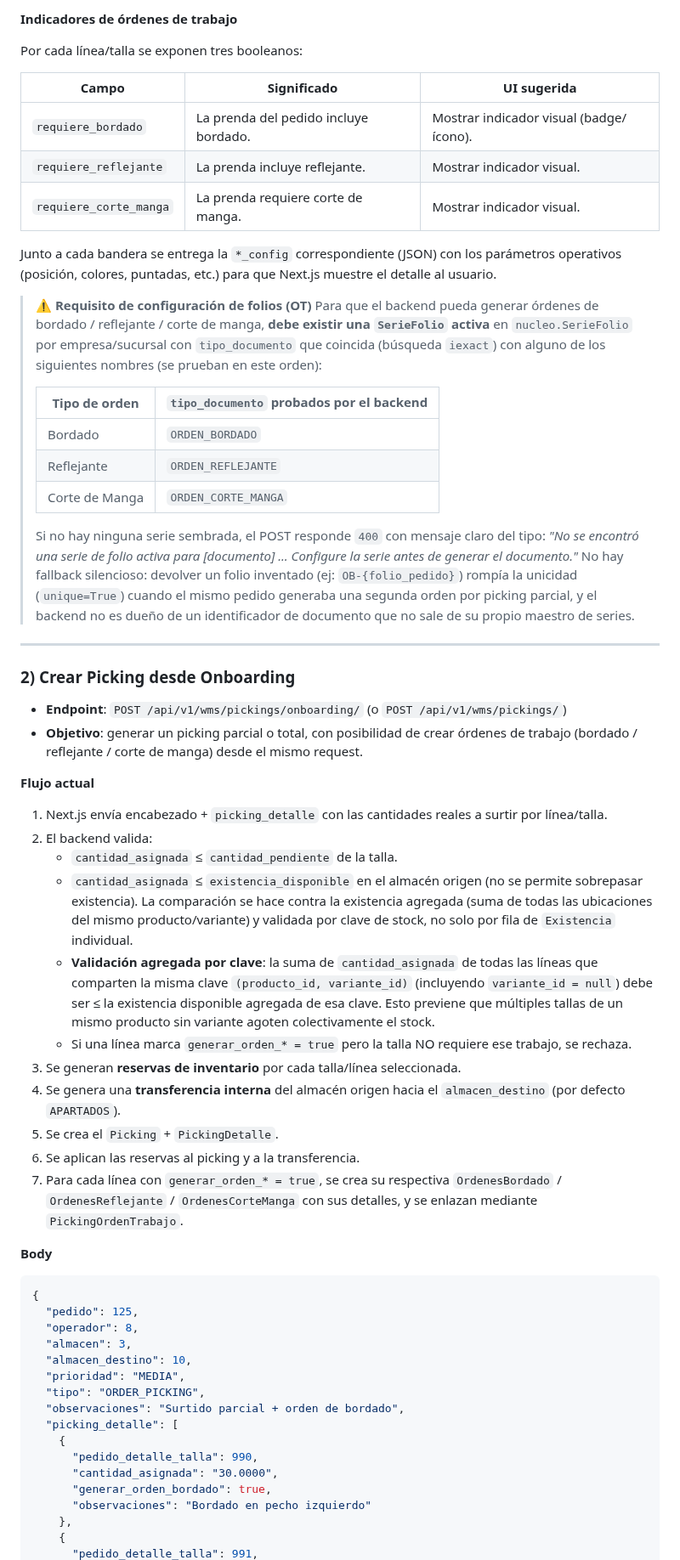
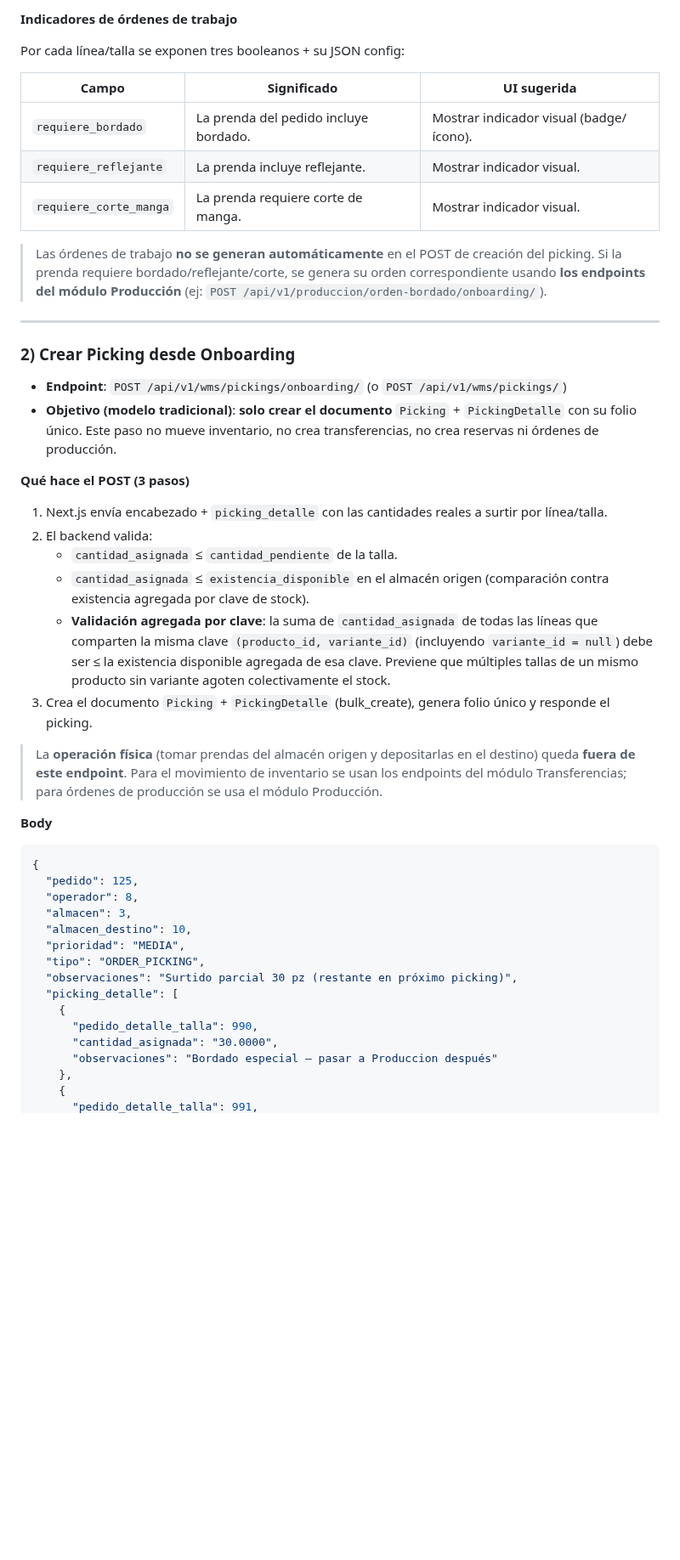
Before and after one commit to DISTinTheHouse/nucleo-erp, a Markdown page: DOCUMENTACION_API.md, the part around one of its changes. Shown at 85% size. GitHub-like rendering; blank space fills up the shorter version.

```diff
--- a/DOCUMENTACION_API.md
+++ b/DOCUMENTACION_API.md
@@ -1964,7 +2009,7 @@ Endpoint directo para registrar una factura manual pendiente de cobro para un cl
 
 **Indicadores de órdenes de trabajo**
 
-Por cada línea/talla se exponen tres booleanos:
+Por cada línea/talla se exponen tres booleanos + su JSON config:
 
 | Campo                  | Significado                           | UI sugerida                             |
 | ---------------------- | ------------------------------------- | --------------------------------------- |
@@ -1972,47 +2017,25 @@ Por cada línea/talla se exponen tres booleanos:
 | `requiere_reflejante`  | La prenda incluye reflejante.         | Mostrar indicador visual.               |
 | `requiere_corte_manga` | La prenda requiere corte de manga.    | Mostrar indicador visual.               |
 
-Junto a cada bandera se entrega la `*_config` correspondiente (JSON) con los parámetros operativos (posición, colores, puntadas, etc.) para que Next.js muestre el detalle al usuario.
-
-> **⚠️ Requisito de configuración de folios (OT)**
-> Para que el backend pueda generar órdenes de bordado / reflejante / corte de manga,
-> **debe existir una `SerieFolio` activa** en `nucleo.SerieFolio` por empresa/sucursal
-> con `tipo_documento` que coincida (búsqueda `iexact`) con alguno de los siguientes
-> nombres (se prueban en este orden):
->
-> | Tipo de orden    | `tipo_documento` probados por el backend                                                |
-> |------------------|-----------------------------------------------------------------------------------------|
-> | Bordado          | `ORDEN_BORDADO` | `Orden de Bordado` | `Bordado`                                           |
-> | Reflejante       | `ORDEN_REFLEJANTE` | `Orden de Reflejante` | `Reflejante`                                     |
-> | Corte de Manga   | `ORDEN_CORTE_MANGA` | `Orden Corte de Manga` | `Orden de Corte de Manga` | `CorteManga`    |
->
-> Si no hay ninguna serie sembrada, el POST responde `400` con mensaje claro del tipo:
-> *"No se encontró una serie de folio activa para [documento] ... Configure la serie antes de generar el documento."*
-> No hay fallback silencioso: devolver un folio inventado (ej: `OB-{folio_pedido}`) rompía
-> la unicidad (`unique=True`) cuando el mismo pedido generaba una segunda orden por picking
-> parcial, y el backend no es dueño de un identificador de documento que no sale de su
-> propio maestro de series.
+> Las órdenes de trabajo **no se generan automáticamente** en el POST de creación del picking. Si la prenda requiere bordado/reflejante/corte, se genera su orden correspondiente usando **los endpoints del módulo Producción** (ej: `POST /api/v1/produccion/orden-bordado/onboarding/`).
 
 ---
 
 ### 2) Crear Picking desde Onboarding
 
 - **Endpoint**: `POST /api/v1/wms/pickings/onboarding/` (o `POST /api/v1/wms/pickings/`)
-- **Objetivo**: generar un picking parcial o total, con posibilidad de crear órdenes de trabajo (bordado / reflejante / corte de manga) desde el mismo request.
-
-**Flujo actual**
+- **Objetivo (modelo tradicional)**: **solo crear el documento** `Picking` + `PickingDetalle` con su folio único. Este paso no mueve inventario, no crea transferencias, no crea reservas ni órdenes de producción.
+
+**Qué hace el POST (3 pasos)**
 
 1. Next.js envía encabezado + `picking_detalle` con las cantidades reales a surtir por línea/talla.
 2. El backend valida:
    - `cantidad_asignada` ≤ `cantidad_pendiente` de la talla.
-   - `cantidad_asignada` ≤ `existencia_disponible` en el almacén origen (no se permite sobrepasar existencia). La comparación se hace contra la existencia agregada (suma de todas las ubicaciones del mismo producto/variante) y validada por clave de stock, no solo por fila de `Existencia` individual.
-   - **Validación agregada por clave**: la suma de `cantidad_asignada` de todas las líneas que comparten la misma clave `(producto_id, variante_id)` (incluyendo `variante_id = null`) debe ser ≤ la existencia disponible agregada de esa clave. Esto previene que múltiples tallas de un mismo producto sin variante agoten colectivamente el stock.
-   - Si una línea marca `generar_orden_* = true` pero la talla NO requiere ese trabajo, se rechaza.
-3. Se generan **reservas de inventario** por cada talla/línea seleccionada.
-4. Se genera una **transferencia interna** del almacén origen hacia el `almacen_destino` (por defecto `APARTADOS`).
-5. Se crea el `Picking` + `PickingDetalle`.
-6. Se aplican las reservas al picking y a la transferencia.
-7. Para cada línea con `generar_orden_* = true`, se crea su respectiva `OrdenesBordado` / `OrdenesReflejante` / `OrdenesCorteManga` con sus detalles, y se enlazan mediante `PickingOrdenTrabajo`.
+   - `cantidad_asignada` ≤ `existencia_disponible` en el almacén origen (comparación contra existencia agregada por clave de stock).
+   - **Validación agregada por clave**: la suma de `cantidad_asignada` de todas las líneas que comparten la misma clave `(producto_id, variante_id)` (incluyendo `variante_id = null`) debe ser ≤ la existencia disponible agregada de esa clave. Previene que múltiples tallas de un mismo producto sin variante agoten colectivamente el stock.
+3. Crea el documento `Picking` + `PickingDetalle` (bulk_create), genera folio único y responde el picking.
+
+> La **operación física** (tomar prendas del almacén origen y depositarlas en el destino) queda **fuera de este endpoint**. Para el movimiento de inventario se usan los endpoints del módulo Transferencias; para órdenes de producción se usa el módulo Producción.
 
 **Body**
 
@@ -2024,13 +2047,12 @@ Junto a cada bandera se entrega la `*_config` correspondiente (JSON) con los par
   "almacen_destino": 10,
   "prioridad": "MEDIA",
   "tipo": "ORDER_PICKING",
-  "observaciones": "Surtido parcial + orden de bordado",
+  "observaciones": "Surtido parcial 30 pz (restante en próximo picking)",
   "picking_detalle": [
     {
       "pedido_detalle_talla": 990,
       "cantidad_asignada": "30.0000",
-      "generar_orden_bordado": true,
-      "observaciones": "Bordado en pecho izquierdo"
+      "observaciones": "Bordado especial — pasar a Produccion después"
     },
     {
       "pedido_detalle_talla": 991,
```
Also changed, not shown: other parts of DOCUMENTACION_API.md (+58 -26 lines).
